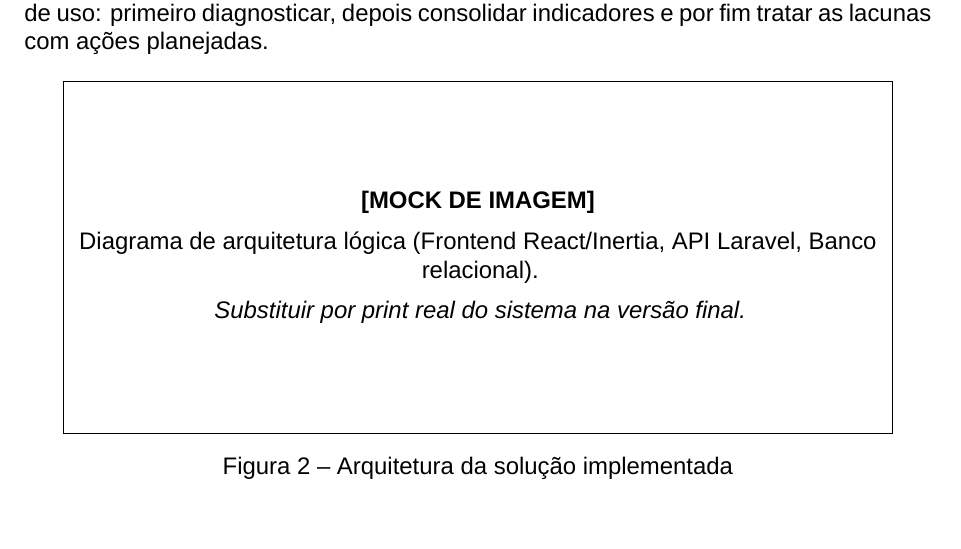
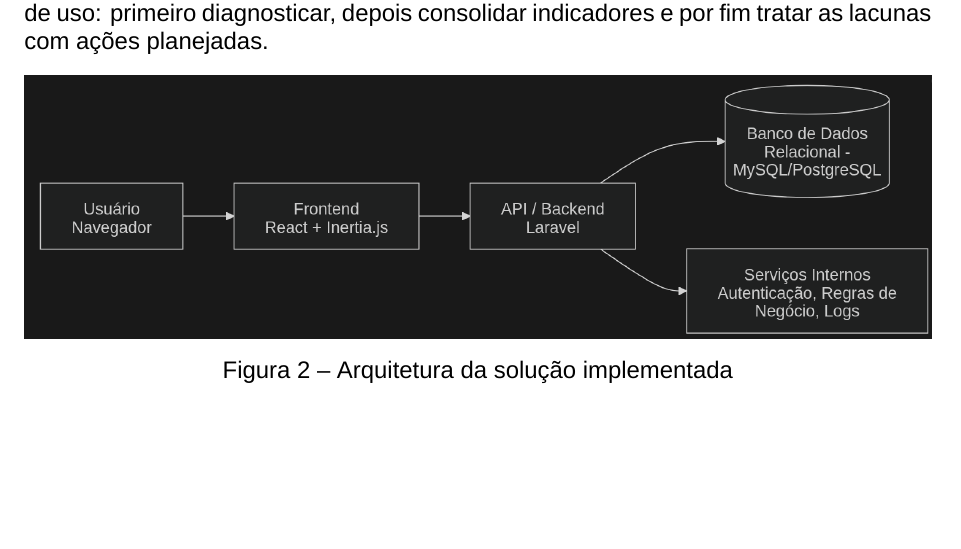
Before and after one commit to SamuelvLopes/tcc, a LaTeX document (main.tex): part of page 7 of 11, cut so that both start at the same text, the shorter picture padded with empty space. Compiled offline with XeLaTeX; a missing font is replaced by an installed copy or a similar font.

Commit message:
feat: add architecture diagram to main document

```diff
--- a/main.tex
+++ b/main.tex
@@ -179,7 +179,12 @@
 
 A navegação foi desenhada para operação sequencial, reduzindo ambiguidades de uso: primeiro diagnosticar, depois consolidar indicadores e por fim tratar as lacunas com ações planejadas.
 
-\mockfig{Diagrama de arquitetura lógica (Frontend React/Inertia, API Laravel, Banco relacional).}{Arquitetura da solução implementada}{fig:arquitetura-solucao}
+\begin{figure}[htb]
+\centering
+\includegraphics[width=\textwidth]{imgs/Figura 2.png}
+\caption{Arquitetura da solução implementada}
+\label{fig:arquitetura-solucao}
+\end{figure}
 
 \subsection{Regras de ciclo de vida}
 
```
Also changed, not shown: imgs/Figura 2.png (added).
